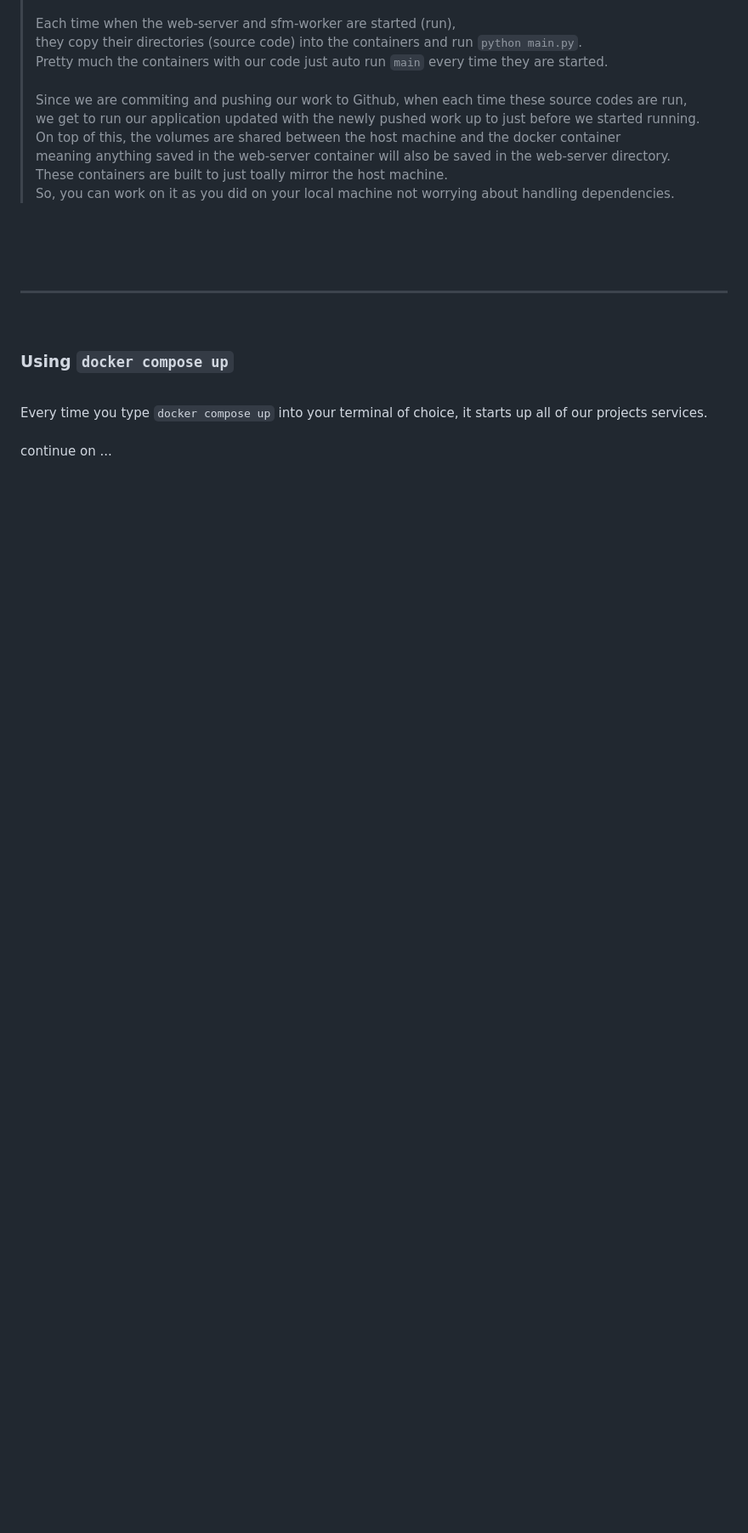
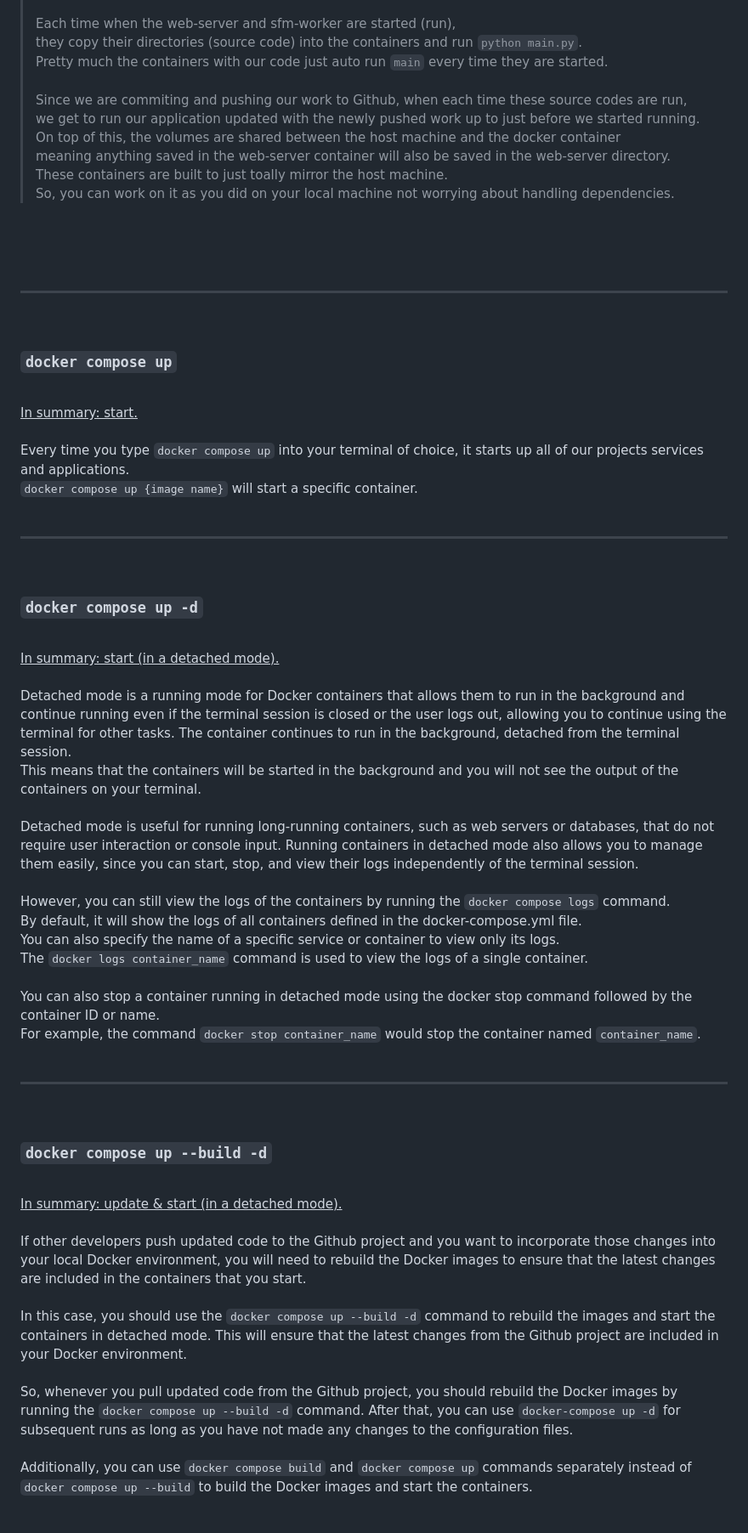
Before and after one commit to NeRF-or-Nothing/vidtonerf, a Markdown page: README_guide.md, the part around the change printed below. Shown: that part at 85% size. Drawn GitHub-style; blank space fills up the shorter version.

```diff
--- a/README_guide.md
+++ b/README_guide.md
@@ -296,11 +296,57 @@ check on these videos based on your preferences or time you have.<br>
 
 <br>
 
-### Using `docker compose up`
+### `docker compose up`
+
+<br>
+<ins>In summary: start.</ins><br><br>
+
+Every time you type `docker compose up` into your terminal of choice, it starts up all of our projects services and applications.<br>
+`docker compose up {image name}` will start a specific container.
+<br><br>
+
+---
 
 <br>
 
-Every time you type `docker compose up` into your terminal of choice, it starts up all of our projects services.
-<br><br>
-continue on ...
-<br><br>
+
+
+
+
+
+
+### `docker compose up -d`
+
+<br>
+<ins>In summary: start (in a detached mode).</ins><br><br>
+
+Detached mode is a running mode for Docker containers that allows them to run in the background and continue running even if the terminal session is closed or the user logs out, allowing you to continue using the terminal for other tasks. The container continues to run in the background, detached from the terminal session.<br>
+This means that the containers will be started in the background and you will not see the output of the containers on your terminal.<br><br>
+Detached mode is useful for running long-running containers, such as web servers or databases, that do not require user interaction or console input. Running containers in detached mode also allows you to manage them easily, since you can start, stop, and view their logs independently of the terminal session.<br>
+<br>
+However, you can still view the logs of the containers by running the `docker compose logs` command.<br>
+By default, it will show the logs of all containers defined in the docker-compose.yml file.<br>
+You can also specify the name of a specific service or container to view only its logs.<br>
+The `docker logs container_name` command is used to view the logs of a single container.<br>
+<br>
+You can also stop a container running in detached mode using the docker stop command followed by the container ID or name.<br> For example, the command `docker stop container_name` would stop the container named `container_name`.<br>
+<br>
+
+---
+
+<br>
+
+### `docker compose up --build -d`
+
+<br>
+<ins>In summary: update & start (in a detached mode).</ins><br><br>
+
+If other developers push updated code to the Github project and you want to incorporate those changes into your local Docker environment, you will need to rebuild the Docker images to ensure that the latest changes are included in the containers that you start.<br>
+<br>
+In this case, you should use the `docker compose up --build -d` command to rebuild the images and start the containers in detached mode. This will ensure that the latest changes from the Github project are included in your Docker environment.<br>
+<br>
+So, whenever you pull updated code from the Github project, you should rebuild the Docker images by running the `docker compose up --build -d` command. After that, you can use `docker-compose up -d` for subsequent runs as long as you have not made any changes to the configuration files.<br>
+<br>
+Additionally, you can use `docker compose build` and `docker compose up` commands separately instead of `docker compose up --build` to build the Docker images and start the containers.<br>
+<br>
+
```
Also changed, not shown: other parts of README_guide.md (+26 -0 lines).
